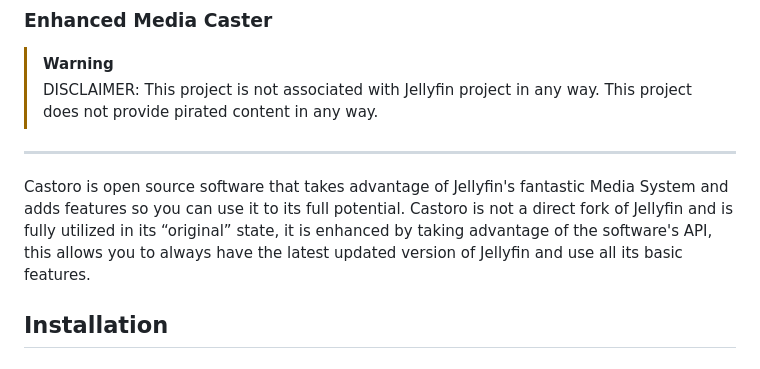
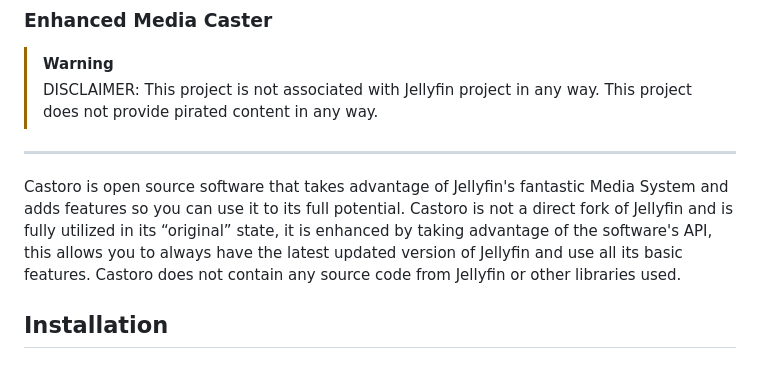
Before and after one commit to RioNoir/castoro, a Markdown page: README.md, the part around the change. GitHub-like rendering.

```diff
--- a/README.md
+++ b/README.md
@@ -14,7 +14,7 @@
 
 ---
 
-Castoro is open source software that takes advantage of Jellyfin's fantastic Media System and adds features so you can use it to its full potential. Castoro is not a direct fork of Jellyfin and is fully utilized in its “original” state, it is enhanced by taking advantage of the software's API, this allows you to always have the latest updated version of Jellyfin and use all its basic features.
+Castoro is open source software that takes advantage of Jellyfin's fantastic Media System and adds features so you can use it to its full potential. Castoro is not a direct fork of Jellyfin and is fully utilized in its “original” state, it is enhanced by taking advantage of the software's API, this allows you to always have the latest updated version of Jellyfin and use all its basic features. Castoro does not contain any source code from Jellyfin or other libraries used.
 
 ## Installation
 
```
